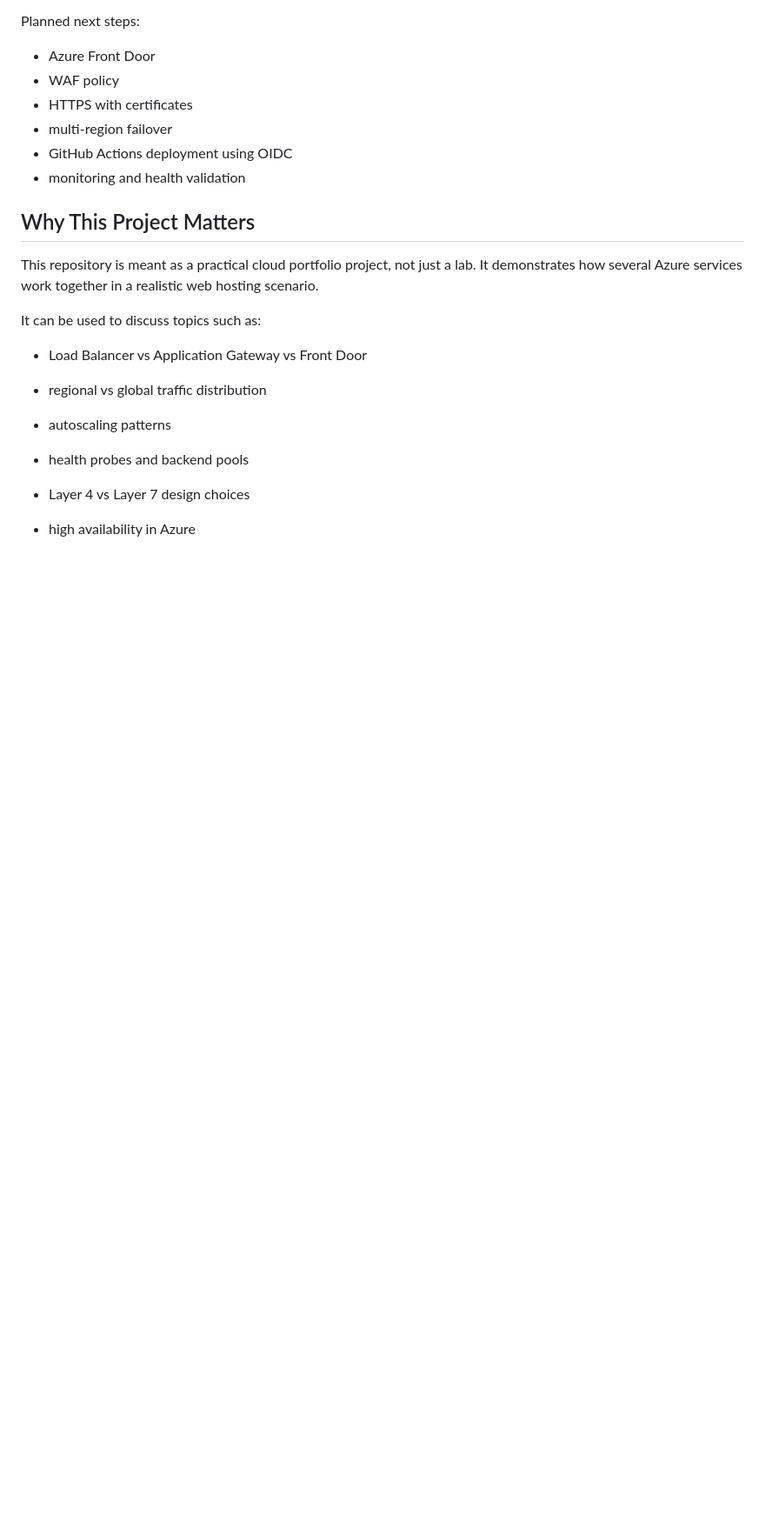
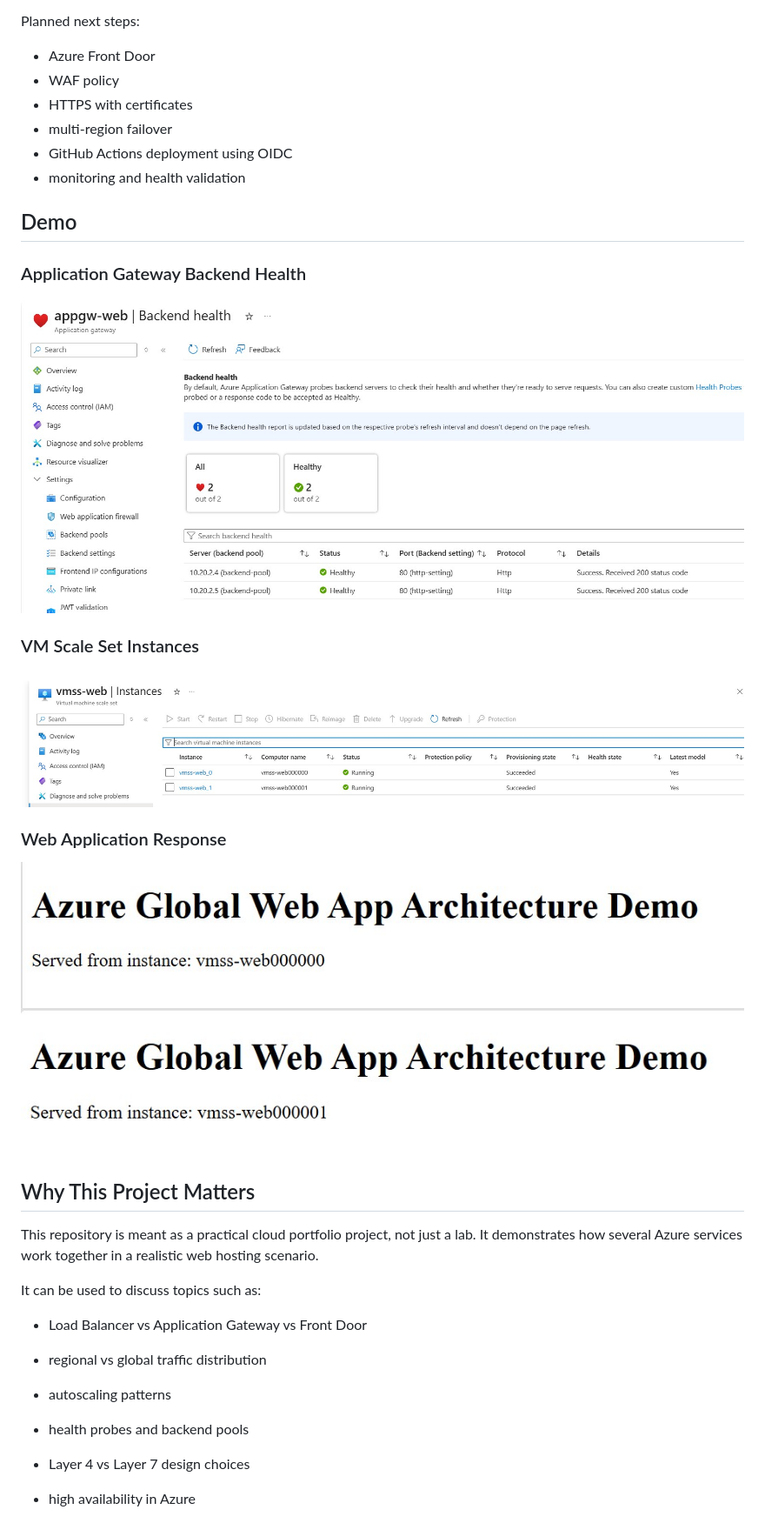
Before and after one commit to donaldcarol/azure-global-webapp-architecture, a Markdown page: README.md, the part around the change. Shown at 87% size. GitHub-like rendering; blank space fills up the shorter version.

```diff
--- a/README.md
+++ b/README.md
@@ -110,6 +110,18 @@ Planned next steps:
 - GitHub Actions deployment using OIDC
 - monitoring and health validation
 
+## Demo
+
+### Application Gateway Backend Health
+![Backend Health](architecture/screenshots/appgw-backend-health.jpg)
+
+### VM Scale Set Instances
+![VMSS](architecture/screenshots/vmss-instances.jpg)
+
+### Web Application Response
+![Web](architecture/screenshots/web00.jpg)
+![Web](architecture/screenshots/web01.jpg)
+
 
 ## Why This Project Matters
 
```
